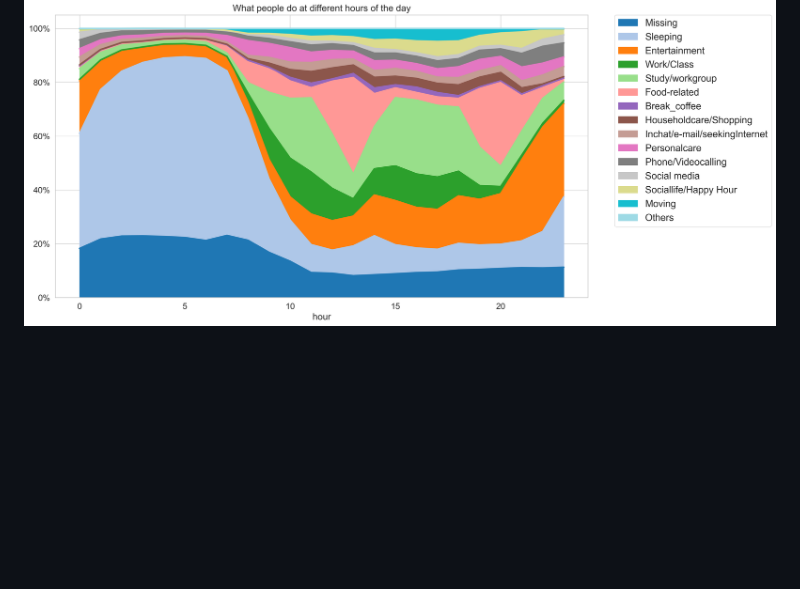
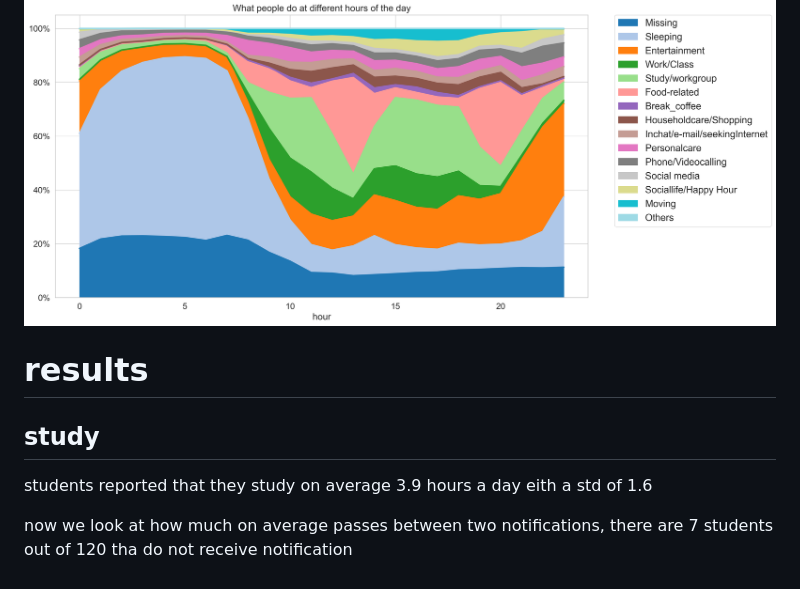
Before and after one commit to alessiogandelli/attention-analysis, a Markdown page: README.md, the part around the change. Rendered like a GitHub page; blank space fills up the shorter version.

Commit message:
first results

```diff
--- a/README.md
+++ b/README.md
@@ -161,3 +161,12 @@ In this figure we can see for each hour what people do
 
 
 ![what](/plots/what.png)
+
+
+
+# results
+## study
+
+students reported that they study on average 3.9 hours a day eith a std of 1.6
+
+now we look at how much on average passes between two notifications, there are 7 students out of 120 tha do not receive notification
```
Also changed, not shown: plots/hist_notific.png (added), plots/hist_notific_90.png (added), plots/hist_study.png (added), 1 other file.
